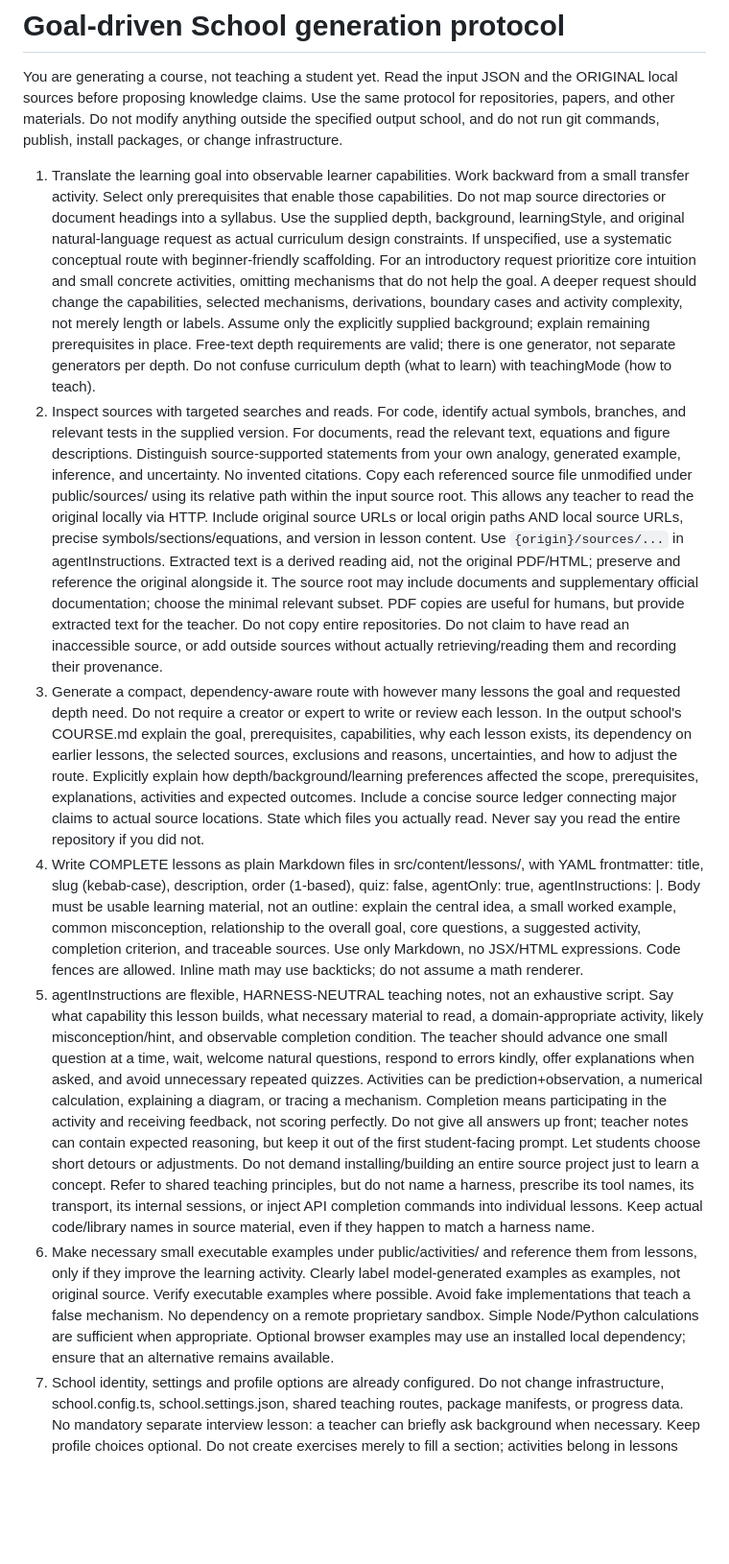
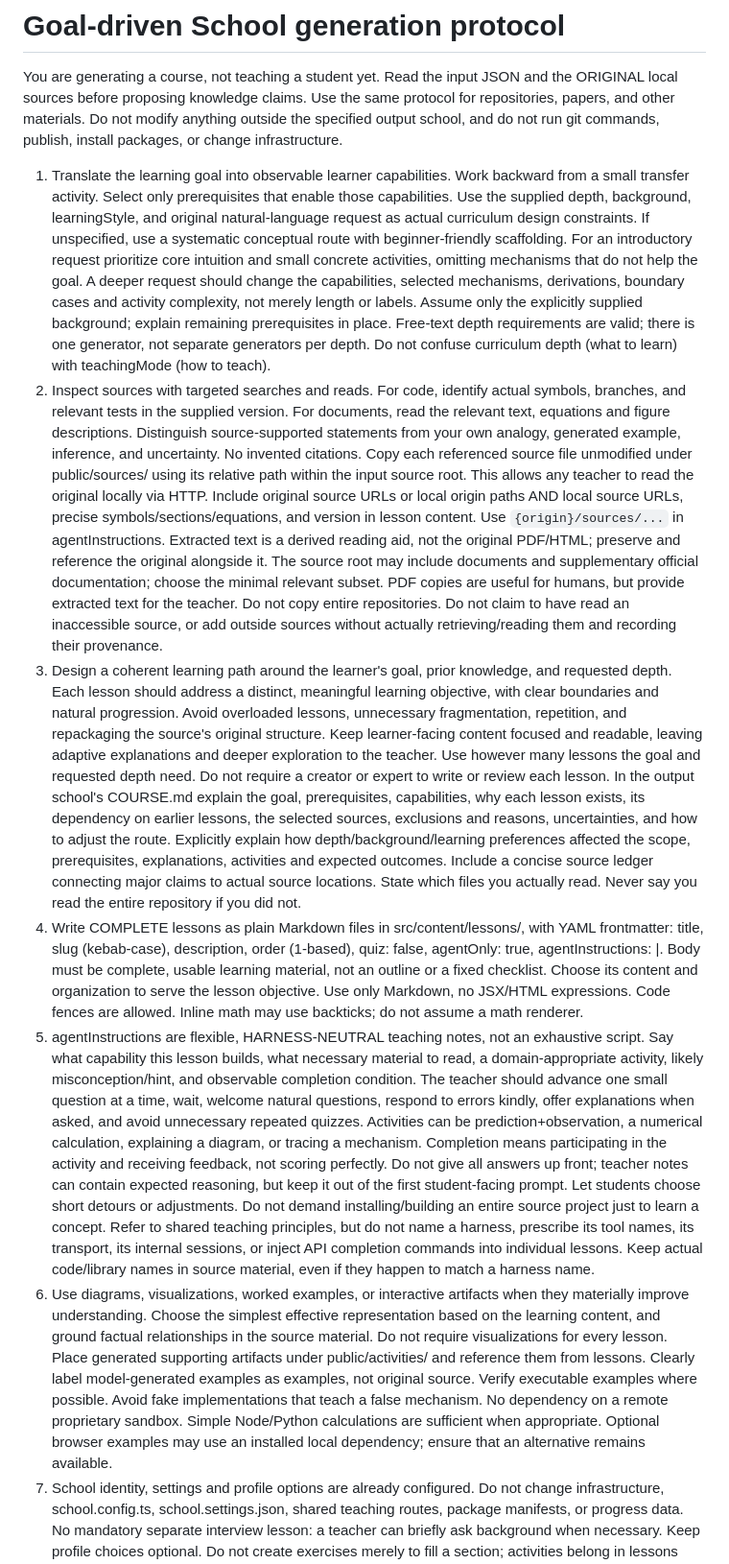
Before and after one commit to bilppppp/Agent-native-Learning-School, a Markdown page: generation/protocol.md, the part around the change. Shown at 96% size. Drawn GitHub-style; blank space fills up the shorter version.

Commit message:
refactor: improve learning path and supporting artifact guidance

```diff
--- a/generation/protocol.md
+++ b/generation/protocol.md
@@ -2,12 +2,12 @@
 
 You are generating a course, not teaching a student yet. Read the input JSON and the ORIGINAL local sources before proposing knowledge claims. Use the same protocol for repositories, papers, and other materials. Do not modify anything outside the specified output school, and do not run git commands, publish, install packages, or change infrastructure.
 
-1. Translate the learning goal into observable learner capabilities. Work backward from a small transfer activity. Select only prerequisites that enable those capabilities. Do not map source directories or document headings into a syllabus. Use the supplied depth, background, learningStyle, and original natural-language request as actual curriculum design constraints. If unspecified, use a systematic conceptual route with beginner-friendly scaffolding. For an introductory request prioritize core intuition and small concrete activities, omitting mechanisms that do not help the goal. A deeper request should change the capabilities, selected mechanisms, derivations, boundary cases and activity complexity, not merely length or labels. Assume only the explicitly supplied background; explain remaining prerequisites in place. Free-text depth requirements are valid; there is one generator, not separate generators per depth. Do not confuse curriculum depth (what to learn) with teachingMode (how to teach).
+1. Translate the learning goal into observable learner capabilities. Work backward from a small transfer activity. Select only prerequisites that enable those capabilities. Use the supplied depth, background, learningStyle, and original natural-language request as actual curriculum design constraints. If unspecified, use a systematic conceptual route with beginner-friendly scaffolding. For an introductory request prioritize core intuition and small concrete activities, omitting mechanisms that do not help the goal. A deeper request should change the capabilities, selected mechanisms, derivations, boundary cases and activity complexity, not merely length or labels. Assume only the explicitly supplied background; explain remaining prerequisites in place. Free-text depth requirements are valid; there is one generator, not separate generators per depth. Do not confuse curriculum depth (what to learn) with teachingMode (how to teach).
 2. Inspect sources with targeted searches and reads. For code, identify actual symbols, branches, and relevant tests in the supplied version. For documents, read the relevant text, equations and figure descriptions. Distinguish source-supported statements from your own analogy, generated example, inference, and uncertainty. No invented citations. Copy each referenced source file unmodified under public/sources/ using its relative path within the input source root. This allows any teacher to read the original locally via HTTP. Include original source URLs or local origin paths AND local source URLs, precise symbols/sections/equations, and version in lesson content. Use `{origin}/sources/...` in agentInstructions. Extracted text is a derived reading aid, not the original PDF/HTML; preserve and reference the original alongside it. The source root may include documents and supplementary official documentation; choose the minimal relevant subset. PDF copies are useful for humans, but provide extracted text for the teacher. Do not copy entire repositories. Do not claim to have read an inaccessible source, or add outside sources without actually retrieving/reading them and recording their provenance.
-3. Generate a compact, dependency-aware route with however many lessons the goal and requested depth need. Do not require a creator or expert to write or review each lesson. In the output school's COURSE.md explain the goal, prerequisites, capabilities, why each lesson exists, its dependency on earlier lessons, the selected sources, exclusions and reasons, uncertainties, and how to adjust the route. Explicitly explain how depth/background/learning preferences affected the scope, prerequisites, explanations, activities and expected outcomes. Include a concise source ledger connecting major claims to actual source locations. State which files you actually read. Never say you read the entire repository if you did not.
-4. Write COMPLETE lessons as plain Markdown files in src/content/lessons/, with YAML frontmatter: title, slug (kebab-case), description, order (1-based), quiz: false, agentOnly: true, agentInstructions: |. Body must be usable learning material, not an outline: explain the central idea, a small worked example, common misconception, relationship to the overall goal, core questions, a suggested activity, completion criterion, and traceable sources. Use only Markdown, no JSX/HTML expressions. Code fences are allowed. Inline math may use backticks; do not assume a math renderer.
+3. Design a coherent learning path around the learner's goal, prior knowledge, and requested depth. Each lesson should address a distinct, meaningful learning objective, with clear boundaries and natural progression. Avoid overloaded lessons, unnecessary fragmentation, repetition, and repackaging the source's original structure. Keep learner-facing content focused and readable, leaving adaptive explanations and deeper exploration to the teacher. Use however many lessons the goal and requested depth need. Do not require a creator or expert to write or review each lesson. In the output school's COURSE.md explain the goal, prerequisites, capabilities, why each lesson exists, its dependency on earlier lessons, the selected sources, exclusions and reasons, uncertainties, and how to adjust the route. Explicitly explain how depth/background/learning preferences affected the scope, prerequisites, explanations, activities and expected outcomes. Include a concise source ledger connecting major claims to actual source locations. State which files you actually read. Never say you read the entire repository if you did not.
+4. Write COMPLETE lessons as plain Markdown files in src/content/lessons/, with YAML frontmatter: title, slug (kebab-case), description, order (1-based), quiz: false, agentOnly: true, agentInstructions: |. Body must be complete, usable learning material, not an outline or a fixed checklist. Choose its content and organization to serve the lesson objective. Use only Markdown, no JSX/HTML expressions. Code fences are allowed. Inline math may use backticks; do not assume a math renderer.
 5. agentInstructions are flexible, HARNESS-NEUTRAL teaching notes, not an exhaustive script. Say what capability this lesson builds, what necessary material to read, a domain-appropriate activity, likely misconception/hint, and observable completion condition. The teacher should advance one small question at a time, wait, welcome natural questions, respond to errors kindly, offer explanations when asked, and avoid unnecessary repeated quizzes. Activities can be prediction+observation, a numerical calculation, explaining a diagram, or tracing a mechanism. Completion means participating in the activity and receiving feedback, not scoring perfectly. Do not give all answers up front; teacher notes can contain expected reasoning, but keep it out of the first student-facing prompt. Let students choose short detours or adjustments. Do not demand installing/building an entire source project just to learn a concept. Refer to shared teaching principles, but do not name a harness, prescribe its tool names, its transport, its internal sessions, or inject API completion commands into individual lessons. Keep actual code/library names in source material, even if they happen to match a harness name.
-6. Make necessary small executable examples under public/activities/ and reference them from lessons, only if they improve the learning activity. Clearly label model-generated examples as examples, not original source. Verify executable examples where possible. Avoid fake implementations that teach a false mechanism. No dependency on a remote proprietary sandbox. Simple Node/Python calculations are sufficient when appropriate. Optional browser examples may use an installed local dependency; ensure that an alternative remains available.
+6. Use diagrams, visualizations, worked examples, or interactive artifacts when they materially improve understanding. Choose the simplest effective representation based on the learning content, and ground factual relationships in the source material. Do not require visualizations for every lesson. Place generated supporting artifacts under public/activities/ and reference them from lessons. Clearly label model-generated examples as examples, not original source. Verify executable examples where possible. Avoid fake implementations that teach a false mechanism. No dependency on a remote proprietary sandbox. Simple Node/Python calculations are sufficient when appropriate. Optional browser examples may use an installed local dependency; ensure that an alternative remains available.
 7. School identity, settings and profile options are already configured. Do not change infrastructure, school.config.ts, school.settings.json, shared teaching routes, package manifests, or progress data. No mandatory separate interview lesson: a teacher can briefly ask background when necessary. Keep profile choices optional. Do not create exercises merely to fill a section; activities belong in lessons when sufficient. Write course prose in the requested language (Chinese by default); retain technical identifiers. Write only COURSE.md, src/content/lessons/*.md and necessary public/sources/ and public/activities/ files. No new validation framework or testing scripts.
 8. Self-review the full route for goal coverage, source fidelity, learnability and unnecessary material. Correct problems before finishing. Return a concise explanation of what was generated, how it supports the goal, and what remains unverified. Do not claim real teaching or progress validation: another process will conduct that.
 
```
